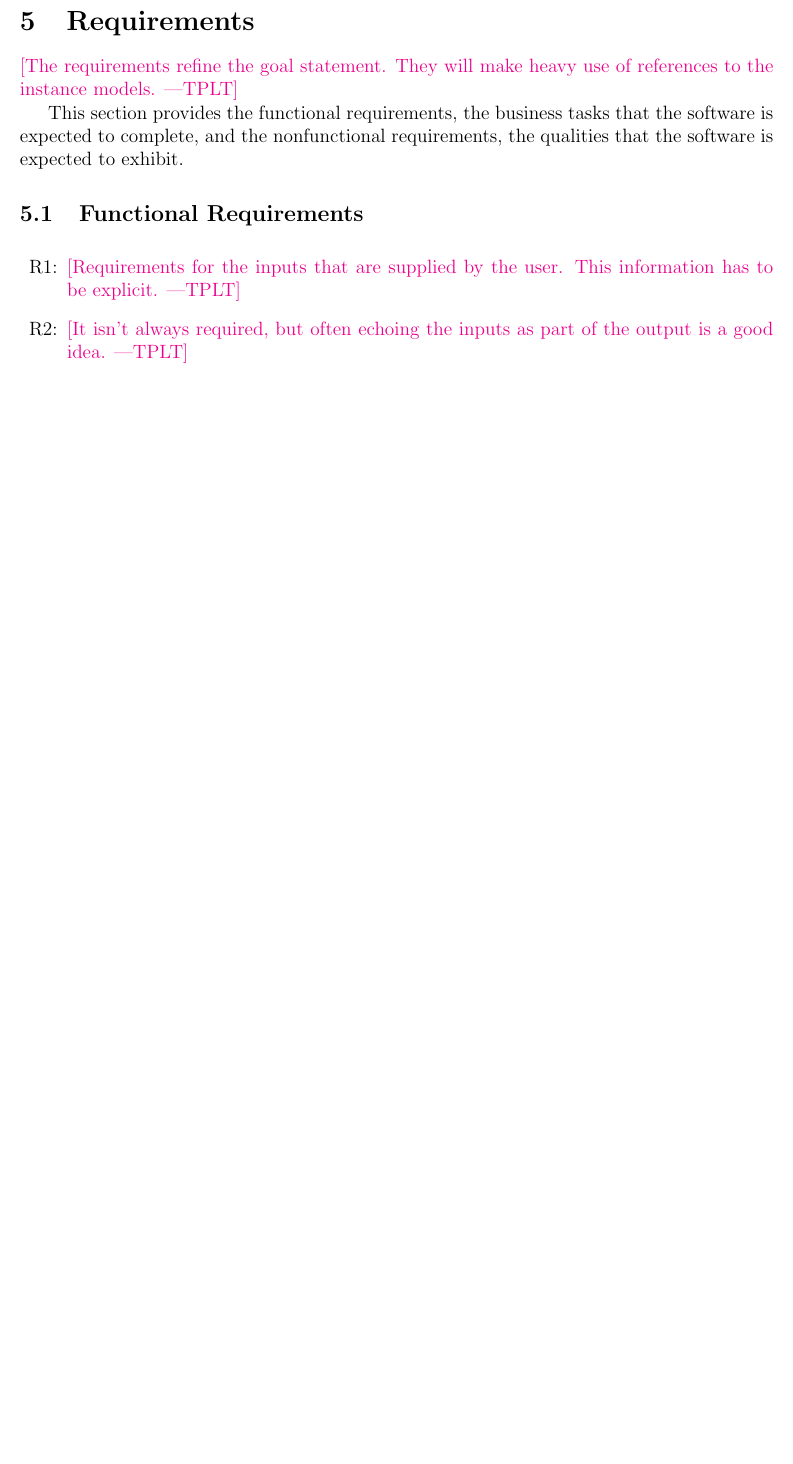
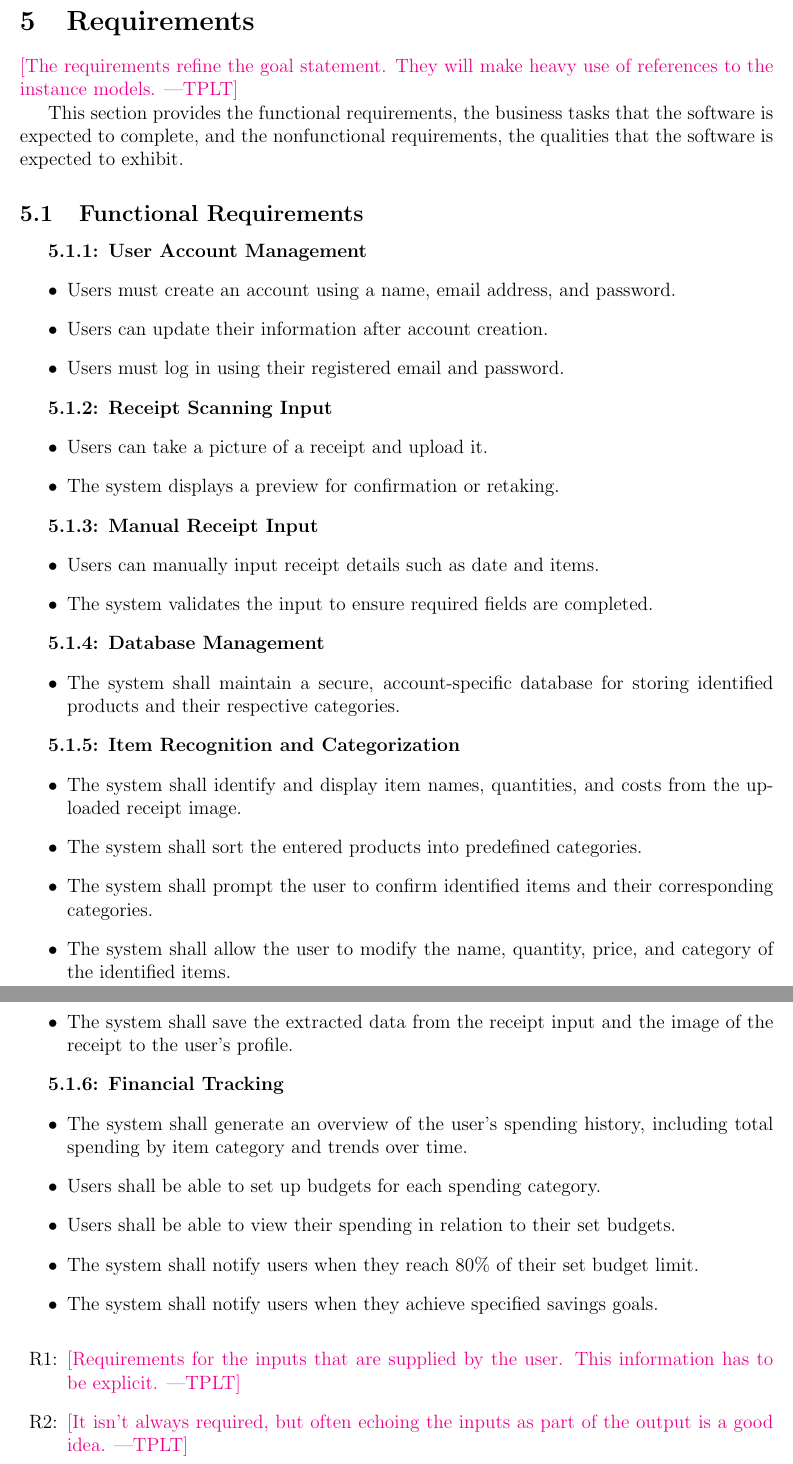
Before and after one commit to angelaw7/capstone, a LaTeX document (docs/SRS/SRS.tex): part of page 22 of 36 before the commit and two parts of pages 22 and 23 of 37 after it, the two joined at a grey line, cut so that both start at the same text, the shorter picture padded with empty space. Compiled offline with pdfLaTeX.

Commit message:
chore: added FRs and characteristics of intended reader

```diff
--- a/docs/SRS/SRS.tex
+++ b/docs/SRS/SRS.tex
@@ -71,6 +71,10 @@
 \newcounter{reqnum} %Requirement Number
 \newcommand{\rthereqnum}{R\thereqnum}
 \newcommand{\rref}[1]{R\ref{#1}}
+\newcounter{frnum}[subsection] %FR Number
+\renewcommand{\thefrnum}{\thesubsection.\arabic{frnum}}
+\newcommand{\rthefrnum}{\thefrnum}
+\newcommand{\frref}[1]{\ref{#1}}
 \newcounter{nfrnum} %NFR Number
 \newcommand{\rthenfrnum}{NFR\thenfrnum}
 \newcommand{\nfrref}[1]{NFR\ref{#1}}
@@ -986,7 +998,61 @@ software is expected to complete, and the nonfunctional requirements, the
 qualities that the software is expected to exhibit.
 
 \subsection{Functional Requirements}
+\noindent
 
+\refstepcounter{frnum}
+\label{fr1}
+\textbf{\rthefrnum: User Account Management}
+\begin{itemize}
+    \item Users must create an account using a name, email address, and password.
+    \item Users can update their information after account creation.
+    \item Users must log in using their registered email and password.
+\end{itemize}
+
+\refstepcounter{frnum}
+\label{fr2}
+\textbf{\rthefrnum: Receipt Scanning Input}
+\begin{itemize}
+    \item Users can take a picture of a receipt and upload it.
+    \item The system displays a preview for confirmation or retaking.
+\end{itemize}
+
+\refstepcounter{frnum}
+\label{fr3}
+\textbf{\rthefrnum: Manual Receipt Input}
+\begin{itemize}
+    \item Users can manually input receipt details such as date and items.
+    \item The system validates the input to ensure required fields are completed.
+\end{itemize}
+
+\refstepcounter{frnum}
+\label{fr4}
+\textbf{\rthefrnum: Database Management}
+\begin{itemize}
+    \item The system shall maintain a secure, account-specific database for storing identified products and their respective categories.
+\end{itemize}
+
+\refstepcounter{frnum}
+\label{fr5}
+\textbf{\rthefrnum: Item Recognition and Categorization}
+\begin{itemize}
+    \item The system shall identify and display item names, quantities, and costs from the uploaded receipt image.
+    \item The system shall sort the entered products into predefined categories.
+    \item The system shall prompt the user to confirm identified items and their corresponding categories.
+    \item The system shall allow the user to modify the name, quantity, price, and category of the identified items.
+    \item The system shall save the extracted data from the receipt input and the image of the receipt to the user’s profile.
+\end{itemize}
+
+\refstepcounter{frnum}
+\label{fr6}
+\textbf{\rthefrnum: Financial Tracking}
+\begin{itemize}
+    \item The system shall generate an overview of the user's spending history, including total spending by item category and trends over time.
+    \item Users shall be able to set up budgets for each spending category.
+    \item Users shall be able to view their spending in relation to their set budgets.
+    \item The system shall notify users when they reach 80\% of their set budget limit.
+    \item The system shall notify users when they achieve specified savings goals.
+\end{itemize}
 \noindent \begin{itemize}
 
 \item[R\refstepcounter{reqnum}\thereqnum \label{R_Inputs}:] \plt{Requirements
```
Also changed, not shown: docs/SRS/SRS.pdf, docs/SRS/SRS.tex (10 more changed lines).
